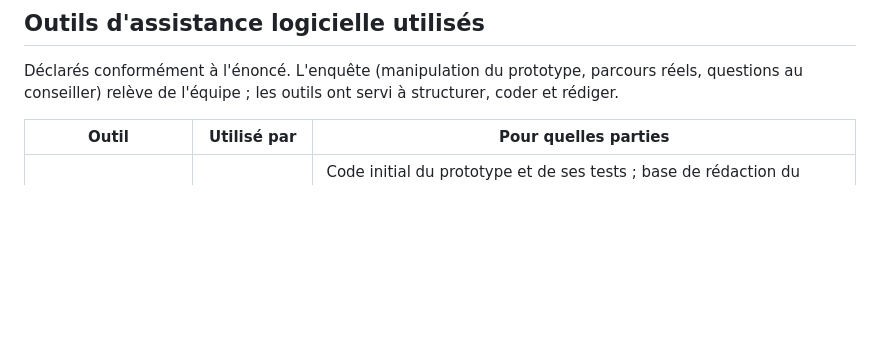
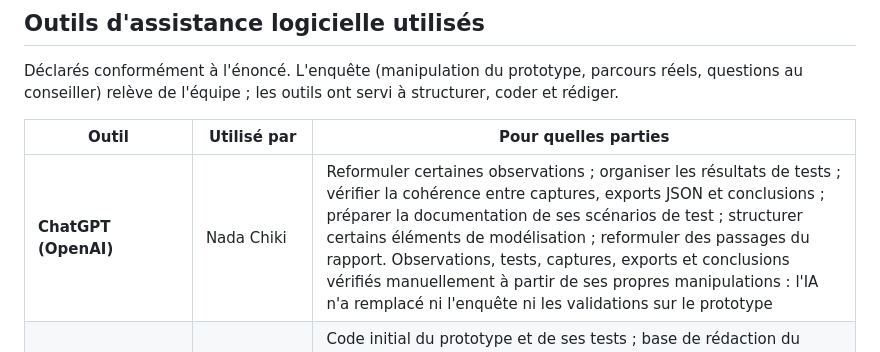
Before and after one commit to Nada-ch12/IFT2255-equipe22, a Markdown page: README.md, the part around the change. Rendered like a GitHub page; blank space fills up the shorter version.

Commit message:
README : déclaration d'assistance logicielle de Nada
Co-Authored-By: Claude Opus 5.5 <noreply@anthropic.com>

```diff
--- a/README.md
+++ b/README.md
@@ -141,6 +141,7 @@ Déclarés conformément à l'énoncé. L'enquête (manipulation du prototype, p
 
 | Outil | Utilisé par | Pour quelles parties |
 |---|---|---|
+| **ChatGPT (OpenAI)** | Nada Chiki | Reformuler certaines observations ; organiser les résultats de tests ; vérifier la cohérence entre captures, exports JSON et conclusions ; préparer la documentation de ses scénarios de test ; structurer certains éléments de modélisation ; reformuler des passages du rapport. Observations, tests, captures, exports et conclusions vérifiés manuellement à partir de ses propres manipulations : l'IA n'a remplacé ni l'enquête ni les validations sur le prototype |
 | **ChatGPT (OpenAI)** et **Claude (Anthropic, Sonnet 5.5)**, 29–30 sept. 2026 | Ismail Mohib | Code initial du prototype et de ses tests ; base de rédaction du rapport ; organisation et reformulation des résultats de ses tests (demandes, encadrants) ; résumé des observations et vérification de leur cohérence avec les captures et exports ; aide à la structure des diagrammes A1, A2, A3 (idées de flux, cohérence avec le rapport) ; raccourcissement de textes. Faits par lui et l'équipe : tests du prototype, captures et exports, décisions de conception, réalisation et vérification finales des diagrammes, questions au conseiller et autres sources d'enquête |
 | **Claude (Anthropic, Claude Code)** | Mohamed Driss | Exploration guidée du prototype de référence ; scripts de test automatisés (Playwright) ayant rejoué les simulations P4 et produit les captures et exports de `traces/P4/` ; adaptation du prototype au rapport final (E3, E8, E9, E10, E12, E13, E14) et nouveaux tests ; rédaction de ce README et des blocs P4 ; corrections du diagramme A2.3 dans Visual Paradigm |
 | **Playwright + Microsoft Edge** | Mohamed Driss | Rejeu automatisé des scénarios P4 (captures et exports) ; test de bout en bout du prototype |
```
